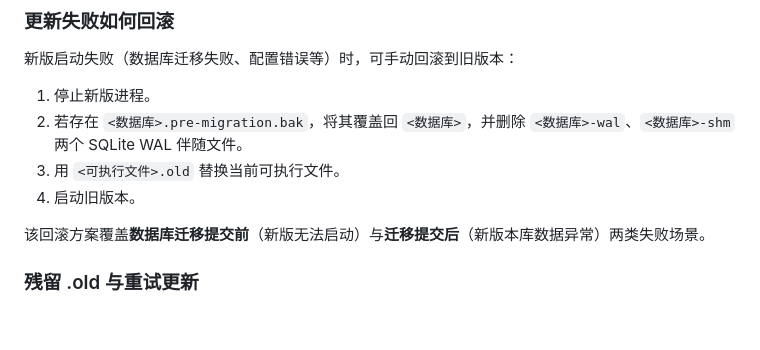
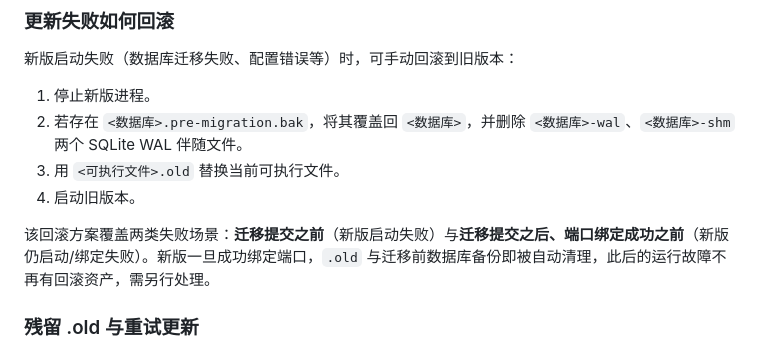
Before and after one commit to 1781415302/fan-web, a Markdown page: README.md, the part around the change. Drawn GitHub-style; blank space fills up the shorter version.

Commit message:
docs(README): narrow rollback-window claim to match actual cleanup timing
The pre-migration DB backup and .old are cleaned immediately after a
successful port bind, so the covered rollback window is startup/bind
failure after the migration commit, not post-start data issues.

Co-Authored-By: Claude <noreply@anthropic.com>

```diff
--- a/README.md
+++ b/README.md
@@ -238,7 +238,7 @@ video:
 3. 用 `<可执行文件>.old` 替换当前可执行文件。
 4. 启动旧版本。
 
-该回滚方案覆盖**数据库迁移提交前**（新版无法启动）与**迁移提交后**（新版本库数据异常）两类失败场景。
+该回滚方案覆盖两类失败场景：**迁移提交之前**（新版启动失败）与**迁移提交之后、端口绑定成功之前**（新版仍启动/绑定失败）。新版一旦成功绑定端口，`.old` 与迁移前数据库备份即被自动清理，此后的运行故障不再有回滚资产，需另行处理。
 
 ### 残留 .old 与重试更新
 
```
